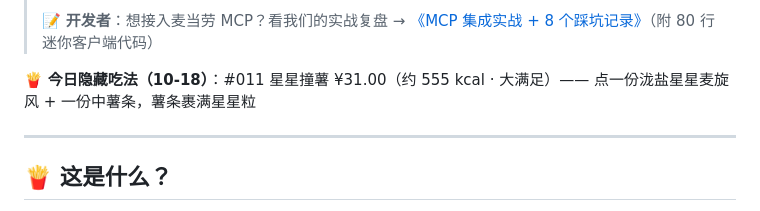
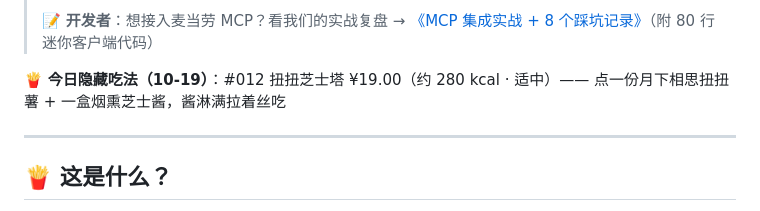
Before and after one commit to Reak-Z/mcd-secret-menu-lab, a Markdown page: README.md, the part around the change. GitHub-like rendering.

Commit message:
chore: 更新今日隐藏吃法 10-19 (#012 扭扭芝士塔)

```diff
--- a/README.md
+++ b/README.md
@@ -20,7 +20,7 @@
 > 📝 **开发者**：想接入麦当劳 MCP？看我们的实战复盘 → [《MCP 集成实战 + 8 个踩坑记录》](docs/mcp-in-action.md)（附 80 行迷你客户端代码）
 
 <!-- DAILY-RECIPE:START -->
-🍟 **今日隐藏吃法（10-18）**：#011 星星撞薯 ¥31.00（约 555 kcal · 大满足）—— 点一份泷盐星星麦旋风 + 一份中薯条，薯条裹满星星粒
+🍟 **今日隐藏吃法（10-19）**：#012 扭扭芝士塔 ¥19.00（约 280 kcal · 适中）—— 点一份月下相思扭扭薯 + 一盒烟熏芝士酱，酱淋满拉着丝吃
 <!-- DAILY-RECIPE:END -->
 
 ---
```
